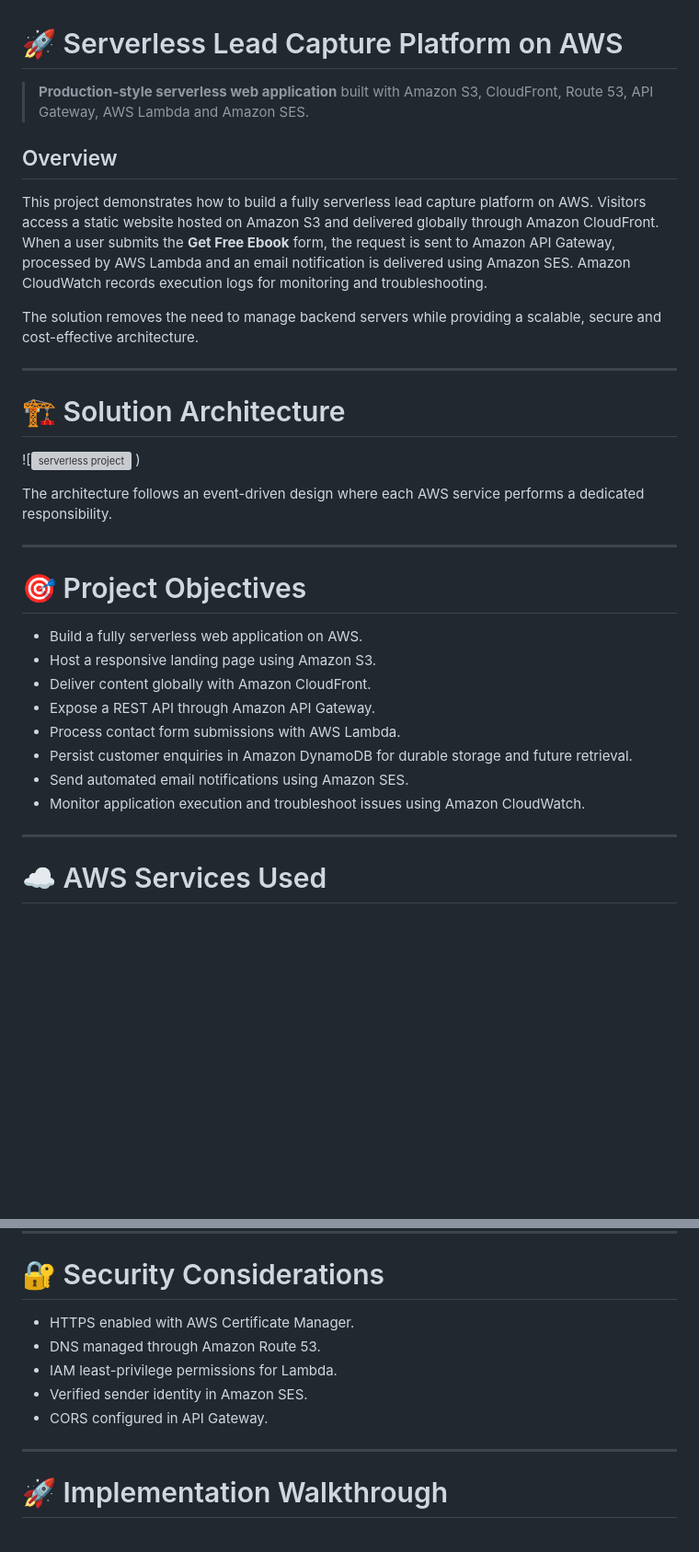
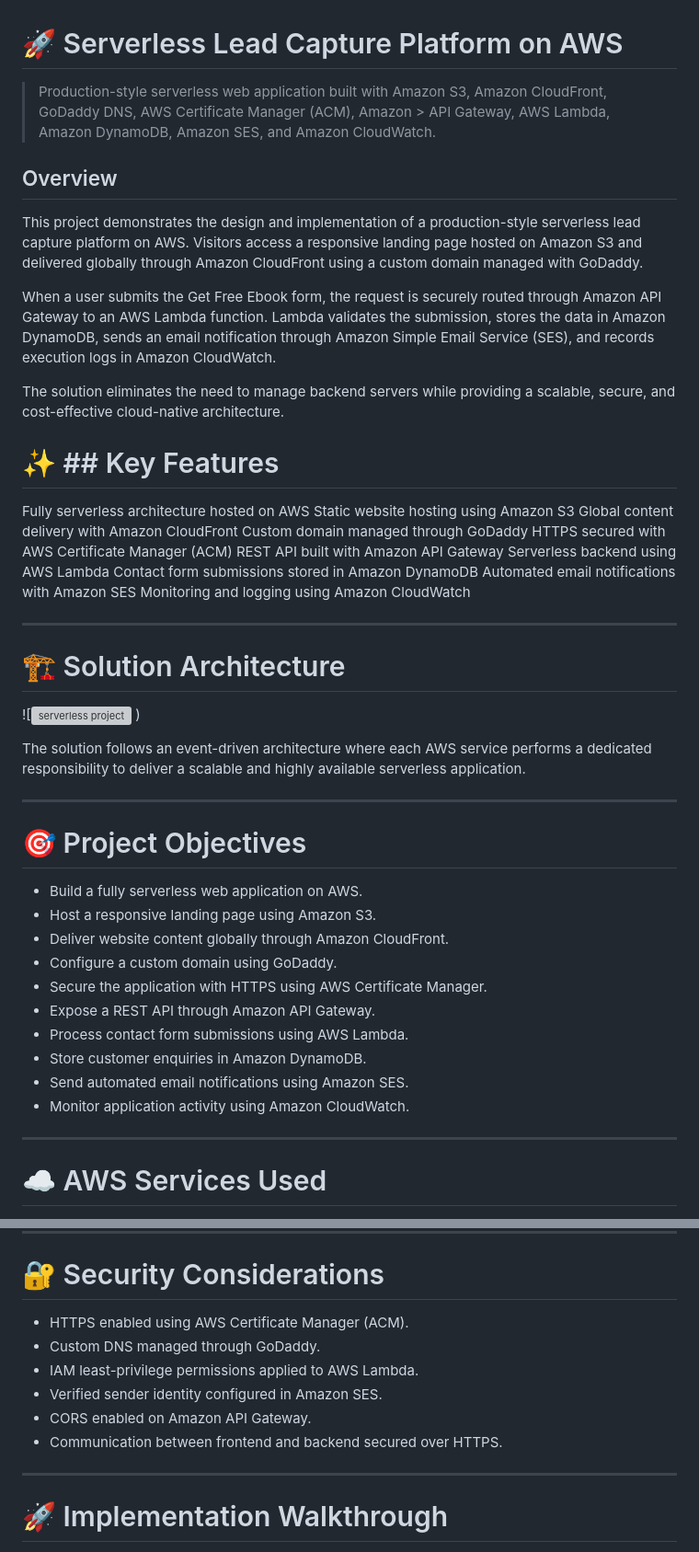
Before and after one commit to Charleyung1/aws-serverless-lead-capture, a Markdown page: README.md, 2 parts joined by grey strips. Shown at 92% size. Rendered like a GitHub page; blank space fills up the shorter version; grey boxes are pictures that could not be loaded.

Commit message:
Update README.md
Updated README to reflect changes in architecture and features, including the addition of GoDaddy for DNS management and enhancements in the application workflow.

```diff
--- a/README.md
+++ b/README.md
@@ -1,20 +1,27 @@
 # 🚀 Serverless Lead Capture Platform on AWS
 
-> **Production-style serverless web application** built with Amazon S3,
-> CloudFront, Route 53, API Gateway, AWS Lambda and Amazon SES.
+> Production-style serverless web application built with Amazon S3, Amazon CloudFront, GoDaddy DNS, AWS Certificate Manager (ACM), Amazon   > API Gateway, AWS Lambda, Amazon DynamoDB, Amazon SES, and Amazon CloudWatch.
 
 ## Overview
 
-This project demonstrates how to build a fully serverless lead capture
-platform on AWS. Visitors access a static website hosted on Amazon S3
-and delivered globally through Amazon CloudFront. When a user submits
-the **Get Free Ebook** form, the request is sent to Amazon API Gateway,
-processed by AWS Lambda and an email notification is delivered using
-Amazon SES. Amazon CloudWatch records execution logs for monitoring and
-troubleshooting.
+This project demonstrates the design and implementation of a production-style serverless lead capture platform on AWS. Visitors access a responsive landing page hosted on Amazon S3 and delivered globally through Amazon CloudFront using a custom domain managed with GoDaddy.
 
-The solution removes the need to manage backend servers while providing
-a scalable, secure and cost-effective architecture.
+When a user submits the Get Free Ebook form, the request is securely routed through Amazon API Gateway to an AWS Lambda function. Lambda validates the submission, stores the data in Amazon DynamoDB, sends an email notification through Amazon Simple Email Service (SES), and records execution logs in Amazon CloudWatch.
+
+The solution eliminates the need to manage backend servers while providing a scalable, secure, and cost-effective cloud-native architecture.
+
+
+# ✨ ## Key Features
+Fully serverless architecture hosted on AWS
+Static website hosting using Amazon S3
+Global content delivery with Amazon CloudFront
+Custom domain managed through GoDaddy
+HTTPS secured with AWS Certificate Manager (ACM)
+REST API built with Amazon API Gateway
+Serverless backend using AWS Lambda
+Contact form submissions stored in Amazon DynamoDB
+Automated email notifications with Amazon SES
+Monitoring and logging using Amazon CloudWatch
 
 ------------------------------------------------------------------------
 
@@ -24,8 +31,7 @@ a scalable, secure and cost-effective architecture.
 ![<img width="1690" height="931" alt="serverless project " src="https://github.com/user-attachments/assets/7d2fced7-8a09-4f15-b0d5-2d344a660722" />
 )
 
-The architecture follows an event-driven design where each AWS service
-performs a dedicated responsibility.
+The solution follows an event-driven architecture where each AWS service performs a dedicated responsibility to deliver a scalable and highly available serverless application.
 
 ------------------------------------------------------------------------
 
@@ -33,12 +39,15 @@ performs a dedicated responsibility.
 
 - Build a fully serverless web application on AWS.
 - Host a responsive landing page using Amazon S3.
-- Deliver content globally with Amazon CloudFront.
+- Deliver website content globally through Amazon CloudFront.
+- Configure a custom domain using GoDaddy.
+- Secure the application with HTTPS using AWS Certificate Manager.
 - Expose a REST API through Amazon API Gateway.
-- Process contact form submissions with AWS Lambda.
-- Persist customer enquiries in Amazon DynamoDB for durable storage and future retrieval.
+- Process contact form submissions using AWS Lambda.
+- Store customer enquiries in Amazon DynamoDB.
 - Send automated email notifications using Amazon SES.
-- Monitor application execution and troubleshoot issues using Amazon CloudWatch.
+- Monitor application activity using Amazon CloudWatch.
+
 
 ------------------------------------------------------------------------
 
@@ -99,11 +108,12 @@ AWS Lambda
 
 # 🔐 Security Considerations
 
--   HTTPS enabled with AWS Certificate Manager.
--   DNS managed through Amazon Route 53.
--   IAM least-privilege permissions for Lambda.
--   Verified sender identity in Amazon SES.
--   CORS configured in API Gateway.
+- HTTPS enabled using AWS Certificate Manager (ACM).
+- Custom DNS managed through GoDaddy.
+- IAM least-privilege permissions applied to AWS Lambda.
+- Verified sender identity configured in Amazon SES.
+- CORS enabled on Amazon API Gateway.
+- Communication between frontend and backend secured over HTTPS.
 
 ------------------------------------------------------------------------
 
```
Also changed, not shown: other parts of README.md (+56 -49 lines).
